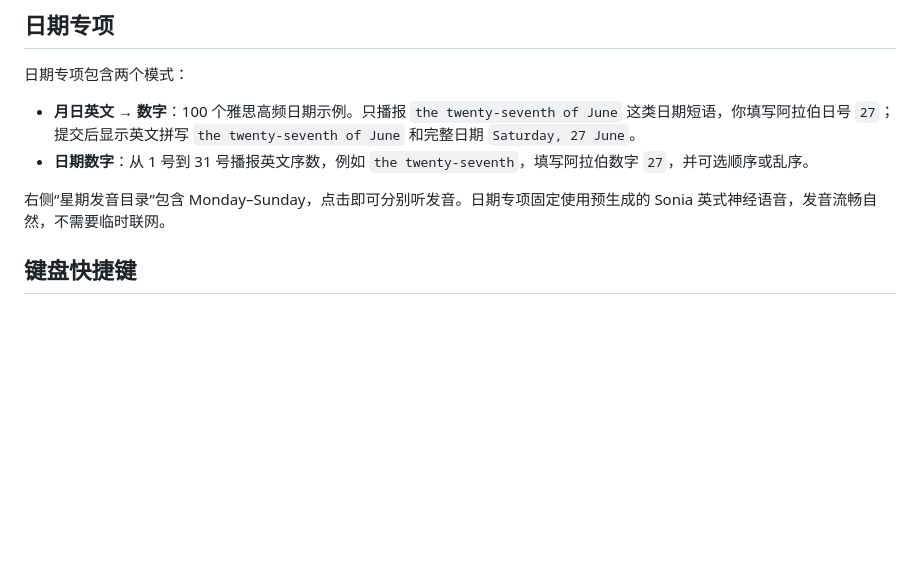
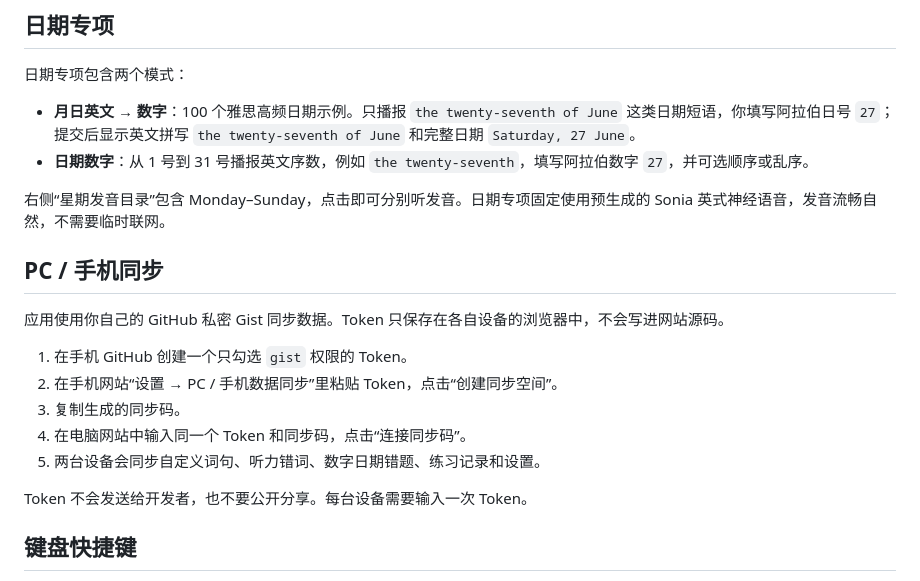
Before and after one commit to izzyzhi777-star/izzy-ielts-dictation, a Markdown page: README.md, the part around the change. Drawn GitHub-style; blank space fills up the shorter version.

Commit message:
Document GitHub Gist sync setup

```diff
--- a/README.md
+++ b/README.md
@@ -30,6 +30,18 @@
 - **日期数字**：从 1 号到 31 号播报英文序数，例如 `the twenty-seventh`，填写阿拉伯数字 `27`，并可选顺序或乱序。
 
 右侧“星期发音目录”包含 Monday–Sunday，点击即可分别听发音。日期专项固定使用预生成的 Sonia 英式神经语音，发音流畅自然，不需要临时联网。
+
+## PC / 手机同步
+
+应用使用你自己的 GitHub 私密 Gist 同步数据。Token 只保存在各自设备的浏览器中，不会写进网站源码。
+
+1. 在手机 GitHub 创建一个只勾选 `gist` 权限的 Token。
+2. 在手机网站“设置 → PC / 手机数据同步”里粘贴 Token，点击“创建同步空间”。
+3. 复制生成的同步码。
+4. 在电脑网站中输入同一个 Token 和同步码，点击“连接同步码”。
+5. 两台设备会同步自定义词句、听力错词、数字日期错题、练习记录和设置。
+
+Token 不会发送给开发者，也不要公开分享。每台设备需要输入一次 Token。
 
 ## 键盘快捷键
 
```
